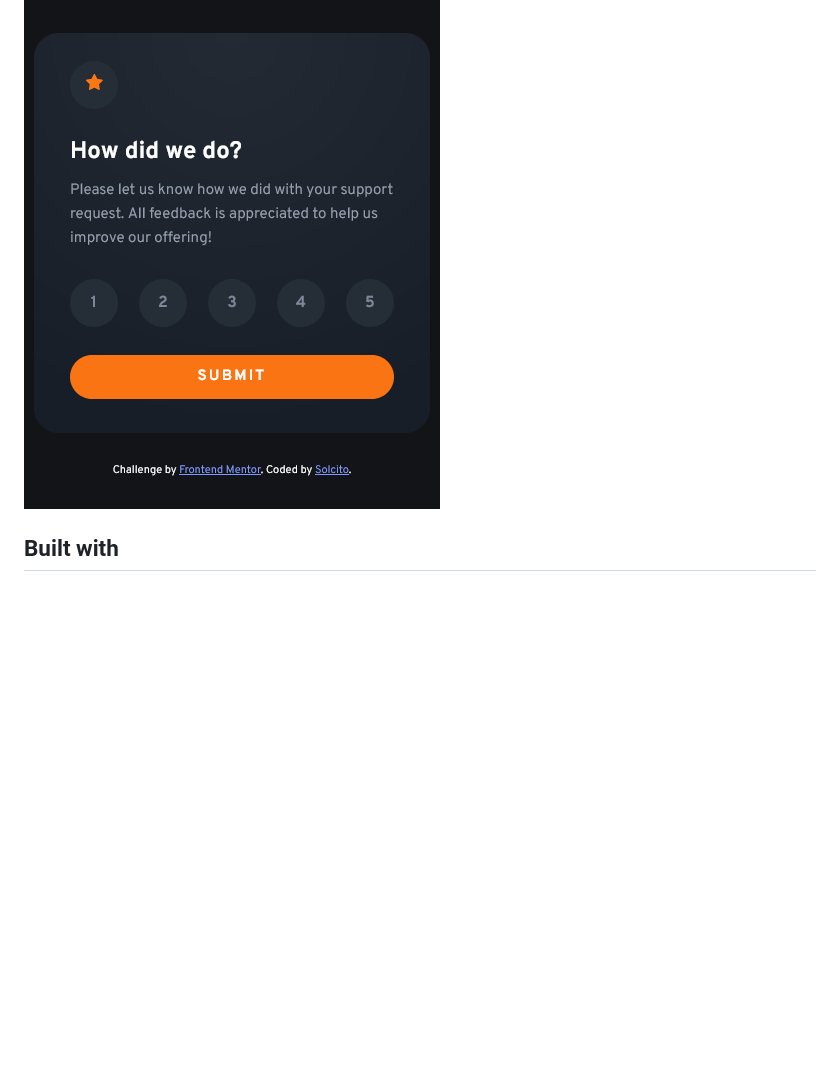
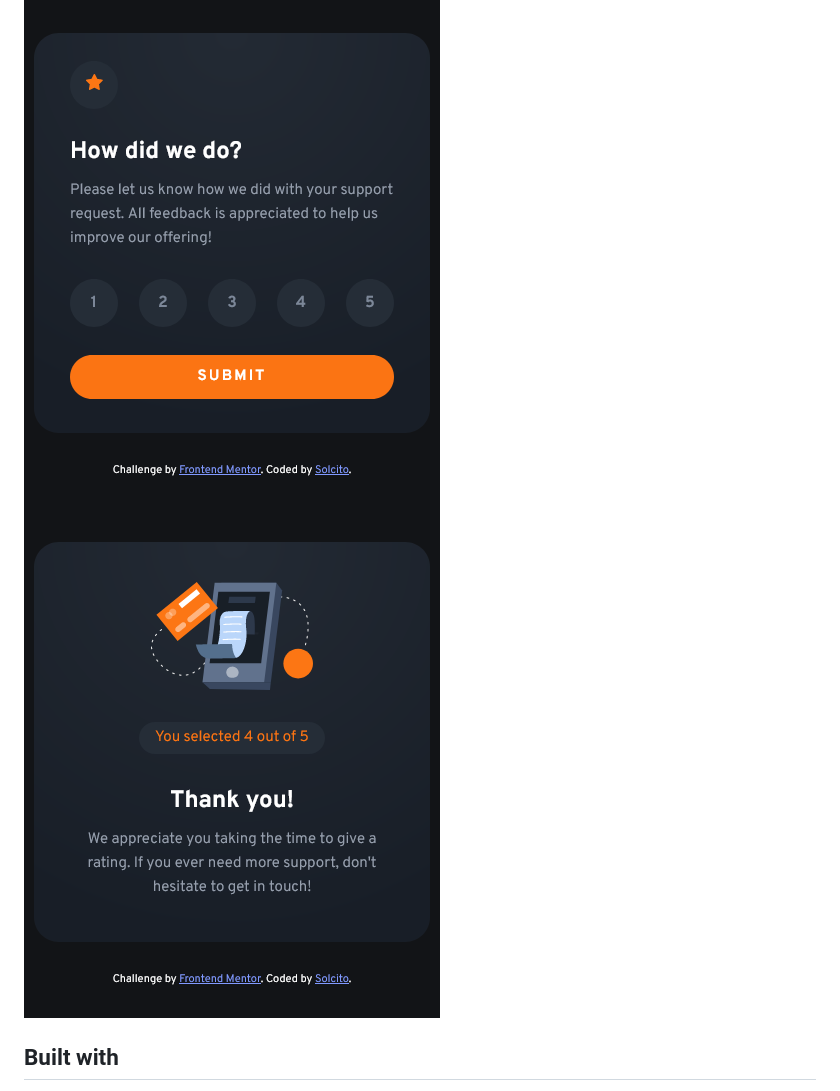
Before and after one commit to solch4/interactive-rating-component, a Markdown page: README.md, the part around the change. Drawn GitHub-style; pictures changed too: screenshot/screenshot2.png (added); blank space fills up the shorter version.

```diff
--- a/README.md
+++ b/README.md
@@ -15,6 +15,7 @@ Users should be able to:
 ## Screenshot
 
 ![](./screenshot/screenshot1.png)
+![](./screenshot/screenshot2.png)
 
 
 ## Built with
```
